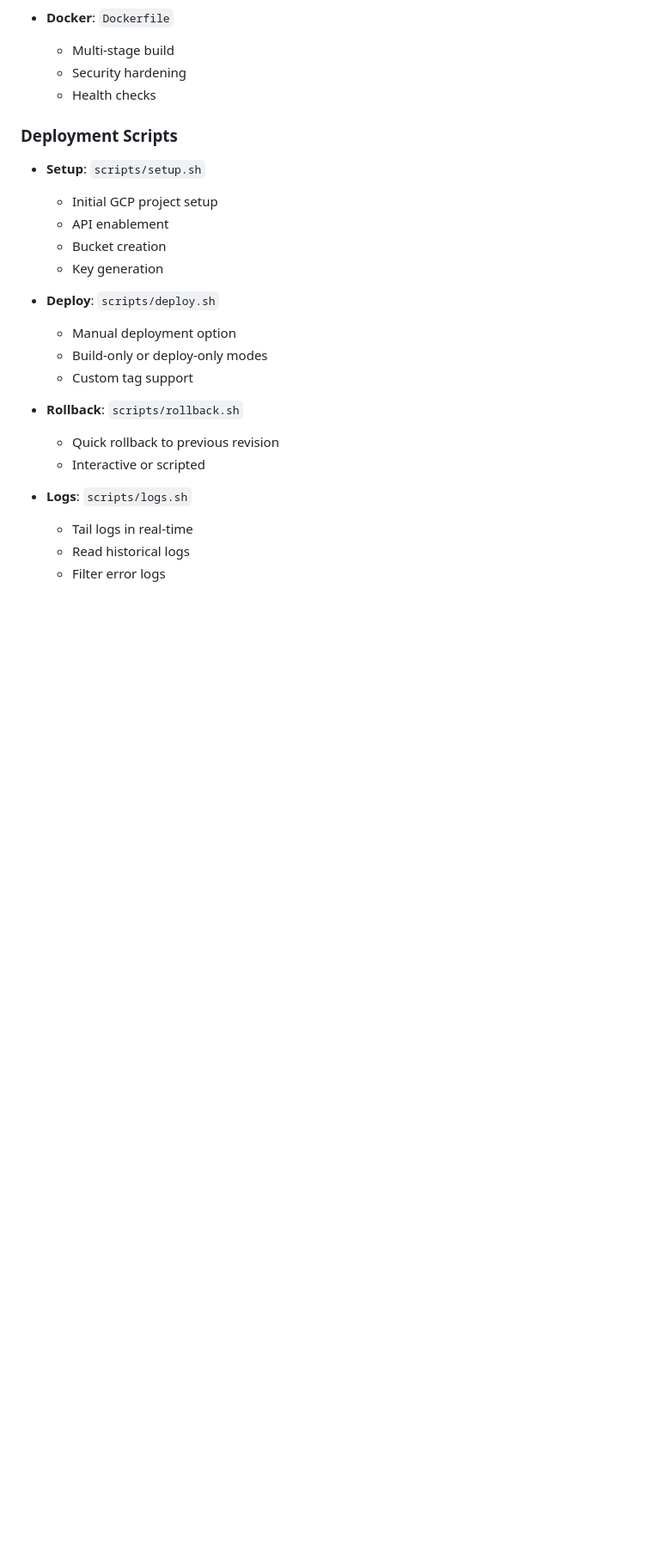
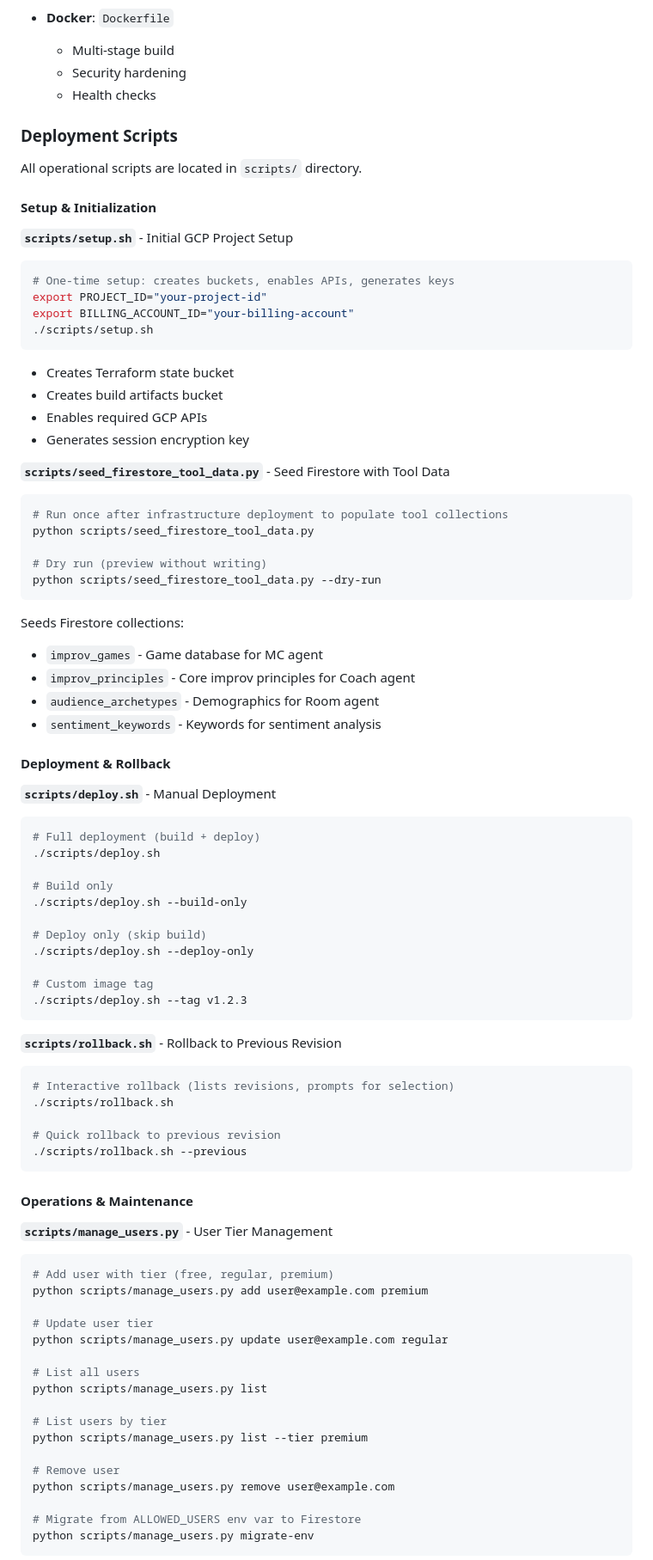
Before and after one commit to antonajp/ai4joy, a Markdown page: docs/DEPLOYMENT.md, the part around the change printed below. Shown: that part at 86% size. Drawn GitHub-style; blank space fills up the shorter version.

````diff
--- a/docs/DEPLOYMENT.md
+++ b/docs/DEPLOYMENT.md
@@ -72,22 +72,82 @@ This deployment guide provides complete infrastructure setup procedures. Additio
 
 ### Deployment Scripts
 
-- **Setup**: `scripts/setup.sh`
-  - Initial GCP project setup
-  - API enablement
-  - Bucket creation
-  - Key generation
+All operational scripts are located in `scripts/` directory.
 
-- **Deploy**: `scripts/deploy.sh`
-  - Manual deployment option
-  - Build-only or deploy-only modes
-  - Custom tag support
+#### Setup & Initialization
 
-- **Rollback**: `scripts/rollback.sh`
-  - Quick rollback to previous revision
-  - Interactive or scripted
+**`scripts/setup.sh`** - Initial GCP Project Setup
+```bash
+# One-time setup: creates buckets, enables APIs, generates keys
+export PROJECT_ID="your-project-id"
+export BILLING_ACCOUNT_ID="your-billing-account"
+./scripts/setup.sh
+```
+- Creates Terraform state bucket
+- Creates build artifacts bucket
+- Enables required GCP APIs
+- Generates session encryption key
 
-- **Logs**: `scripts/logs.sh`
-  - Tail logs in real-time
-  - Read historical logs
-  - Filter error logs
+**`scripts/seed_firestore_tool_data.py`** - Seed Firestore with Tool Data
+```bash
+# Run once after infrastructure deployment to populate tool collections
+python scripts/seed_firestore_tool_data.py
+
+# Dry run (preview without writing)
+python scripts/seed_firestore_tool_data.py --dry-run
+```
+Seeds Firestore collections:
+- `improv_games` - Game database for MC agent
+- `improv_principles` - Core improv principles for Coach agent
+- `audience_archetypes` - Demographics for Room agent
+- `sentiment_keywords` - Keywords for sentiment analysis
+
+#### Deployment & Rollback
+
+**`scripts/deploy.sh`** - Manual Deployment
+```bash
+# Full deployment (build + deploy)
+./scripts/deploy.sh
+
+# Build only
+./scripts/deploy.sh --build-only
+
+# Deploy only (skip build)
+./scripts/deploy.sh --deploy-only
+
+# Custom image tag
+./scripts/deploy.sh --tag v1.2.3
+```
+
+**`scripts/rollback.sh`** - Rollback to Previous Revision
+```bash
+# Interactive rollback (lists revisions, prompts for selection)
+./scripts/rollback.sh
+
+# Quick rollback to previous revision
+./scripts/rollback.sh --previous
+```
+
+#### Operations & Maintenance
+
+**`scripts/manage_users.py`** - User Tier Management
+```bash
+# Add user with tier (free, regular, premium)
+python scripts/manage_users.py add user@example.com premium
+
+# Update user tier
+python scripts/manage_users.py update user@example.com regular
+
+# List all users
+python scripts/manage_users.py list
+
+# List users by tier
+python scripts/manage_users.py list --tier premium
+
+# Remove user
+python scripts/manage_users.py remove user@example.com
+
+# Migrate from ALLOWED_USERS env var to Firestore
+python scripts/manage_users.py migrate-env
+```
+
````
Also changed, not shown: other parts of docs/DEPLOYMENT.md (+64 -0 lines), README.md (+37 -2 lines).
